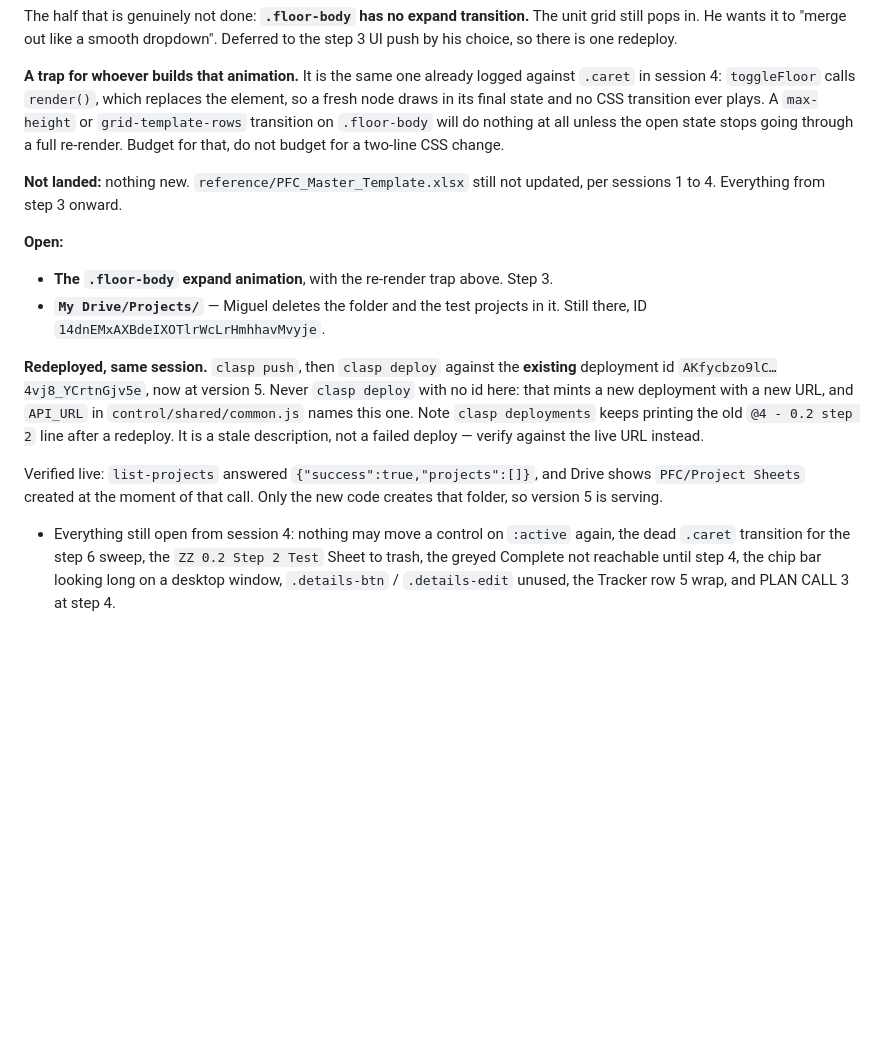
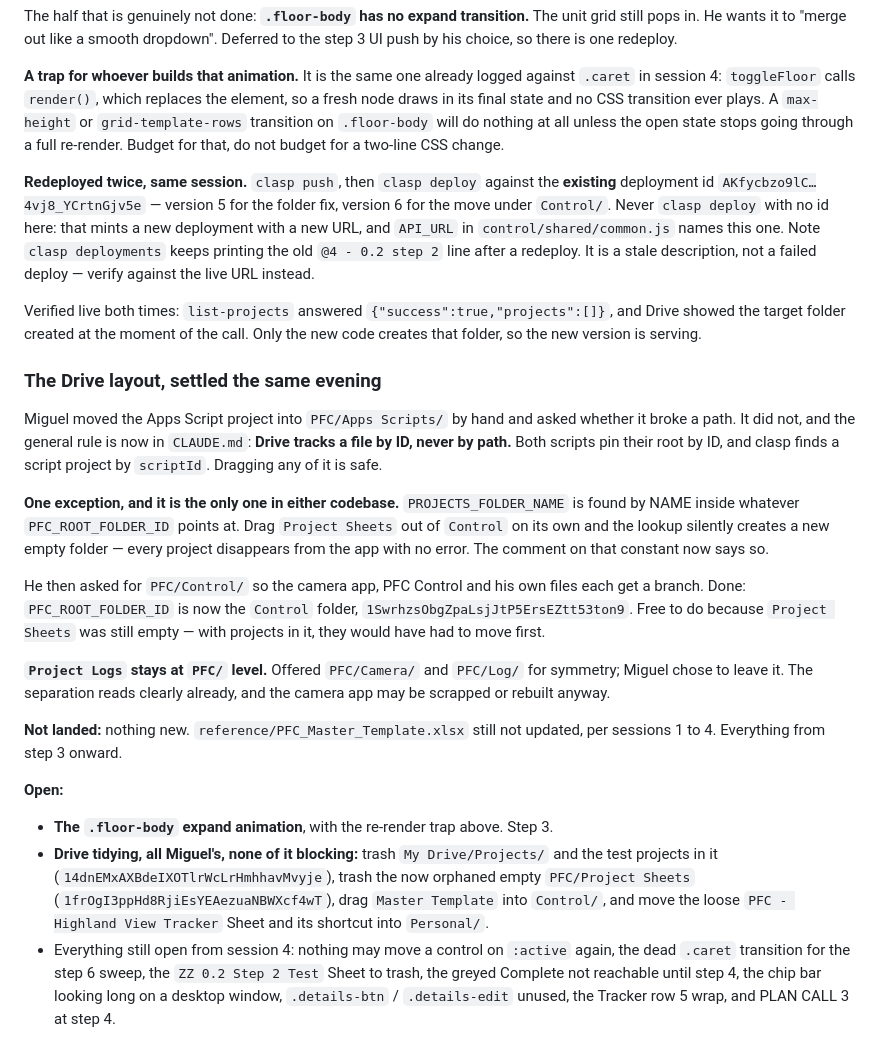
Before and after one commit to miggodbout/PFC, a Markdown page: .scratch/pfc-control-0.2/BUILD-LOG.md, the part around the change. Rendered like a GitHub page; blank space fills up the shorter version.

Commit message:
Log the Drive layout decision
Co-Authored-By: Claude Opus 5 <noreply@anthropic.com>

```diff
--- a/.scratch/pfc-control-0.2/BUILD-LOG.md
+++ b/.scratch/pfc-control-0.2/BUILD-LOG.md
@@ -472,25 +472,51 @@ plays. A `max-height` or `grid-template-rows` transition on `.floor-body` will d
 nothing at all unless the open state stops going through a full re-render. Budget
 for that, do not budget for a two-line CSS change.
 
+**Redeployed twice, same session.** `clasp push`, then `clasp deploy` against the
+**existing** deployment id `AKfycbzo9lC…4vj8_YCrtnGjv5e` — version 5 for the
+folder fix, version 6 for the move under `Control/`. Never `clasp deploy` with no
+id here: that mints a new deployment with a new URL, and `API_URL` in
+`control/shared/common.js` names this one. Note `clasp deployments` keeps printing
+the old `@4 - 0.2 step 2` line after a redeploy. It is a stale description, not a
+failed deploy — verify against the live URL instead.
+
+Verified live both times: `list-projects` answered `{"success":true,"projects":[]}`,
+and Drive showed the target folder created at the moment of the call. Only the new
+code creates that folder, so the new version is serving.
+
+### The Drive layout, settled the same evening
+
+Miguel moved the Apps Script project into `PFC/Apps Scripts/` by hand and asked
+whether it broke a path. It did not, and the general rule is now in `CLAUDE.md`:
+**Drive tracks a file by ID, never by path.** Both scripts pin their root by ID,
+and clasp finds a script project by `scriptId`. Dragging any of it is safe.
+
+**One exception, and it is the only one in either codebase.**
+`PROJECTS_FOLDER_NAME` is found by NAME inside whatever `PFC_ROOT_FOLDER_ID`
+points at. Drag `Project Sheets` out of `Control` on its own and the lookup
+silently creates a new empty folder — every project disappears from the app with
+no error. The comment on that constant now says so.
+
+He then asked for `PFC/Control/` so the camera app, PFC Control and his own files
+each get a branch. Done: `PFC_ROOT_FOLDER_ID` is now the `Control` folder,
+`1SwrhzsObgZpaLsjJtP5ErsEZtt53ton9`. Free to do because `Project Sheets` was
+still empty — with projects in it, they would have had to move first.
+
+**`Project Logs` stays at `PFC/` level.** Offered `PFC/Camera/` and `PFC/Log/` for
+symmetry; Miguel chose to leave it. The separation reads clearly already, and the
+camera app may be scrapped or rebuilt anyway.
+
 **Not landed:** nothing new. `reference/PFC_Master_Template.xlsx` still not
 updated, per sessions 1 to 4. Everything from step 3 onward.
 
 **Open:**
 
 - **The `.floor-body` expand animation**, with the re-render trap above. Step 3.
-- **`My Drive/Projects/`** — Miguel deletes the folder and the test projects in it.
-  Still there, ID `14dnEMxAXBdeIXOTlrWcLrHmhhavMvyje`.
-
-**Redeployed, same session.** `clasp push`, then `clasp deploy` against the
-**existing** deployment id `AKfycbzo9lC…4vj8_YCrtnGjv5e`, now at version 5. Never
-`clasp deploy` with no id here: that mints a new deployment with a new URL, and
-`API_URL` in `control/shared/common.js` names this one. Note `clasp deployments`
-keeps printing the old `@4 - 0.2 step 2` line after a redeploy. It is a stale
-description, not a failed deploy — verify against the live URL instead.
-
-Verified live: `list-projects` answered `{"success":true,"projects":[]}`, and
-Drive shows `PFC/Project Sheets` created at the moment of that call. Only the new
-code creates that folder, so version 5 is serving.
+- **Drive tidying, all Miguel's, none of it blocking:** trash `My Drive/Projects/`
+  and the test projects in it (`14dnEMxAXBdeIXOTlrWcLrHmhhavMvyje`), trash the now
+  orphaned empty `PFC/Project Sheets` (`1frOgI3ppHd8RjiEsYEAezuaNBWXcf4wT`), drag
+  `Master Template` into `Control/`, and move the loose
+  `PFC - Highland View Tracker` Sheet and its shortcut into `Personal/`.
 - Everything still open from session 4: nothing may move a control on `:active`
   again, the dead `.caret` transition for the step 6 sweep, the
   `ZZ 0.2 Step 2 Test` Sheet to trash, the greyed Complete not reachable until
```
